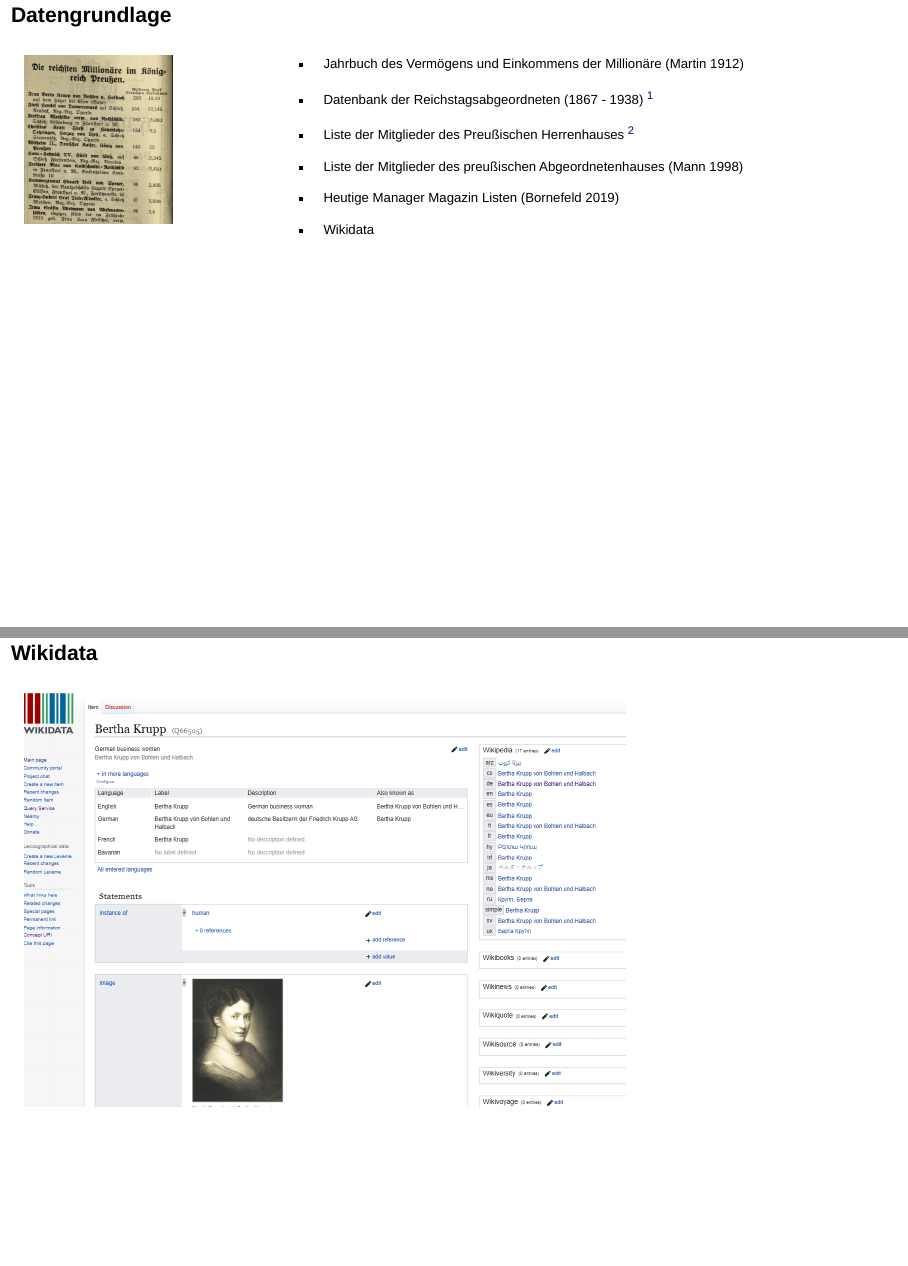
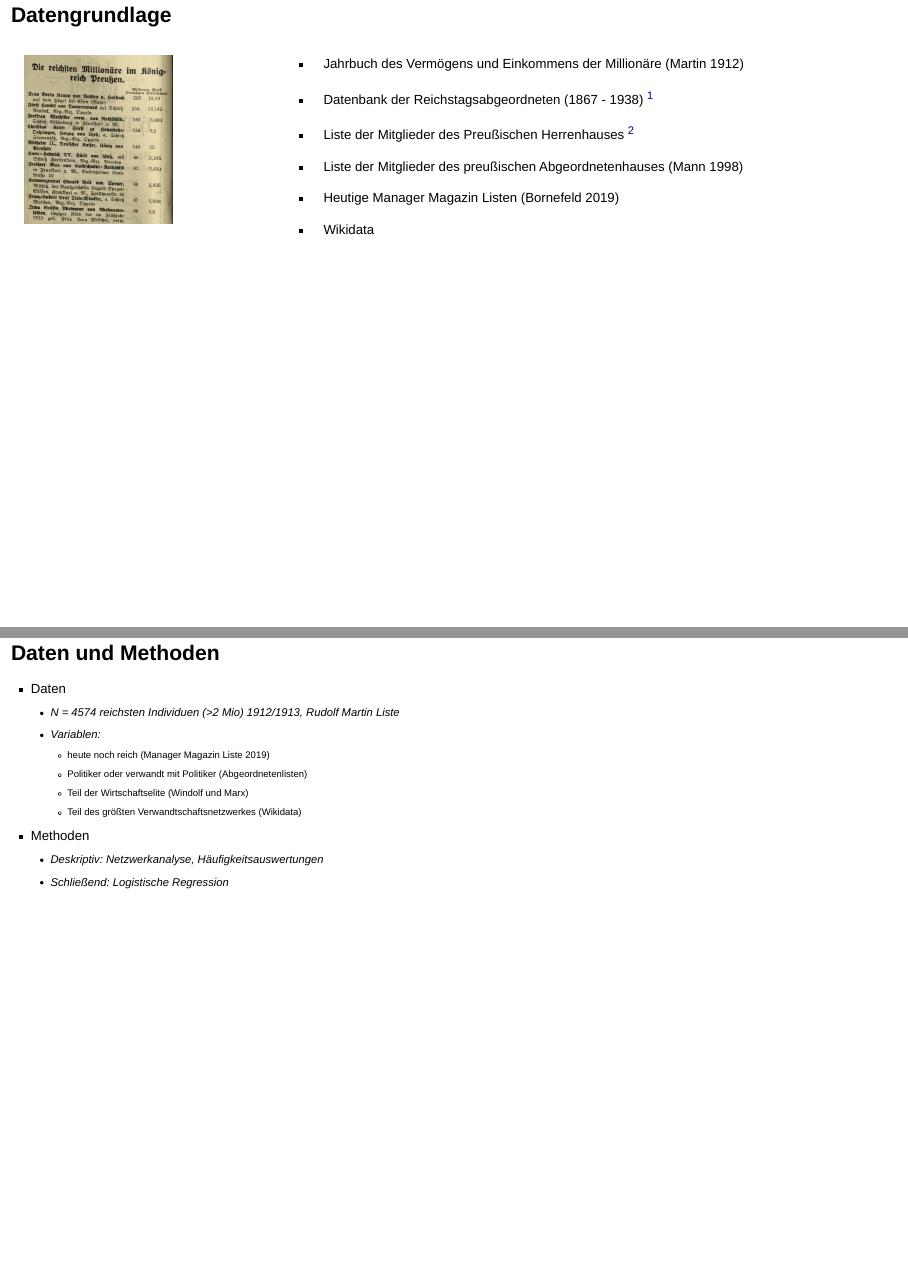
Before and after one commit to dariatisch/pres_rich1913, a Quarto document (dgs_koeln.qmd): pages 6 and 7 of 18, joined at a grey line. Rendered offline with R 4.5, knitr and Pandoc in place of Quarto, with nearby package versions; drawn as Slidy slides in place of the format the file asks for; some code elsewhere in the file could not run offline.

Commit message:
small update

```diff
--- a/dgs_koeln.qmd
+++ b/dgs_koeln.qmd
@@ -173,11 +173,6 @@
 -   Wikidata erklären
 :::
 
-## Wikidata
-
-![](images/wikidata_bertha_bild.png){.absolute top="100" left="0" width="70%"}
-
-![](images/wikidata_bertha.png){.absolute top="50" left="350" width="50%"}
 
 ## Daten und Methoden
 
```
Also changed, not shown: .quarto/idx/dgs_koeln.qmd.json, docs/search.json, dgs_koeln.qmd (8 more changed lines), 3 other files.
